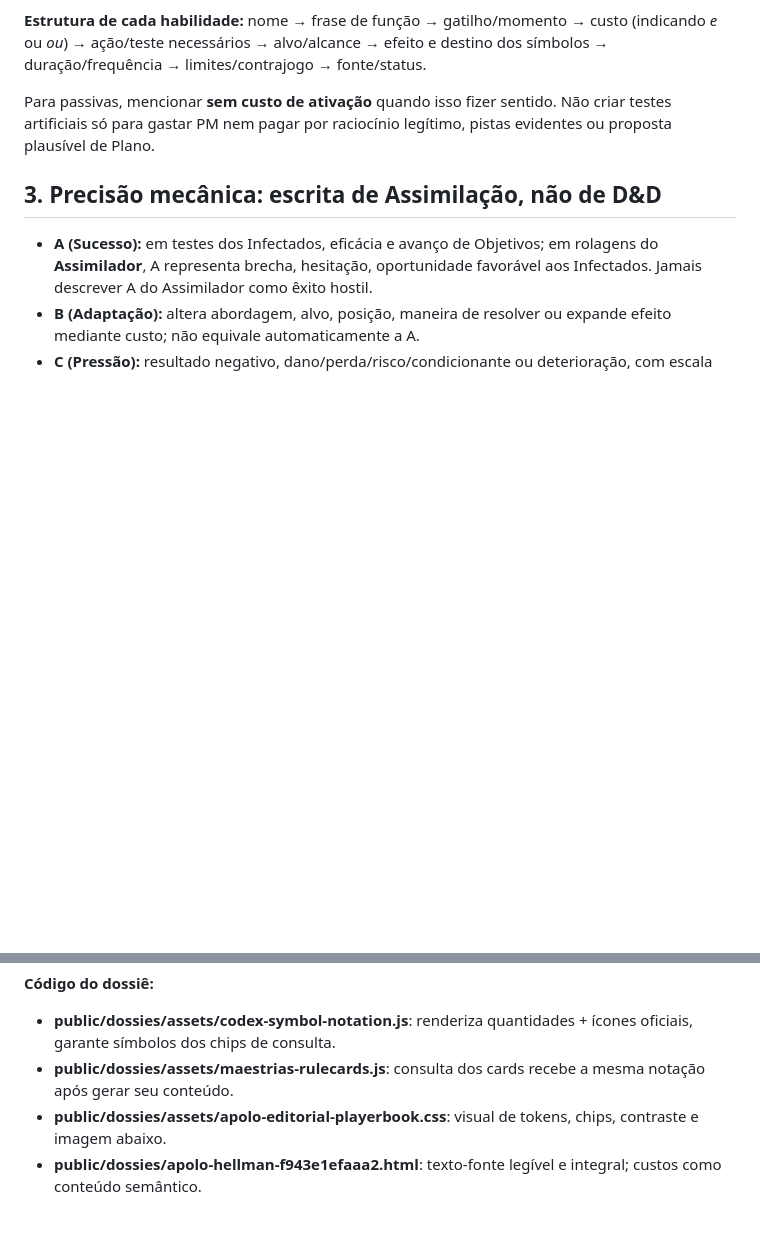
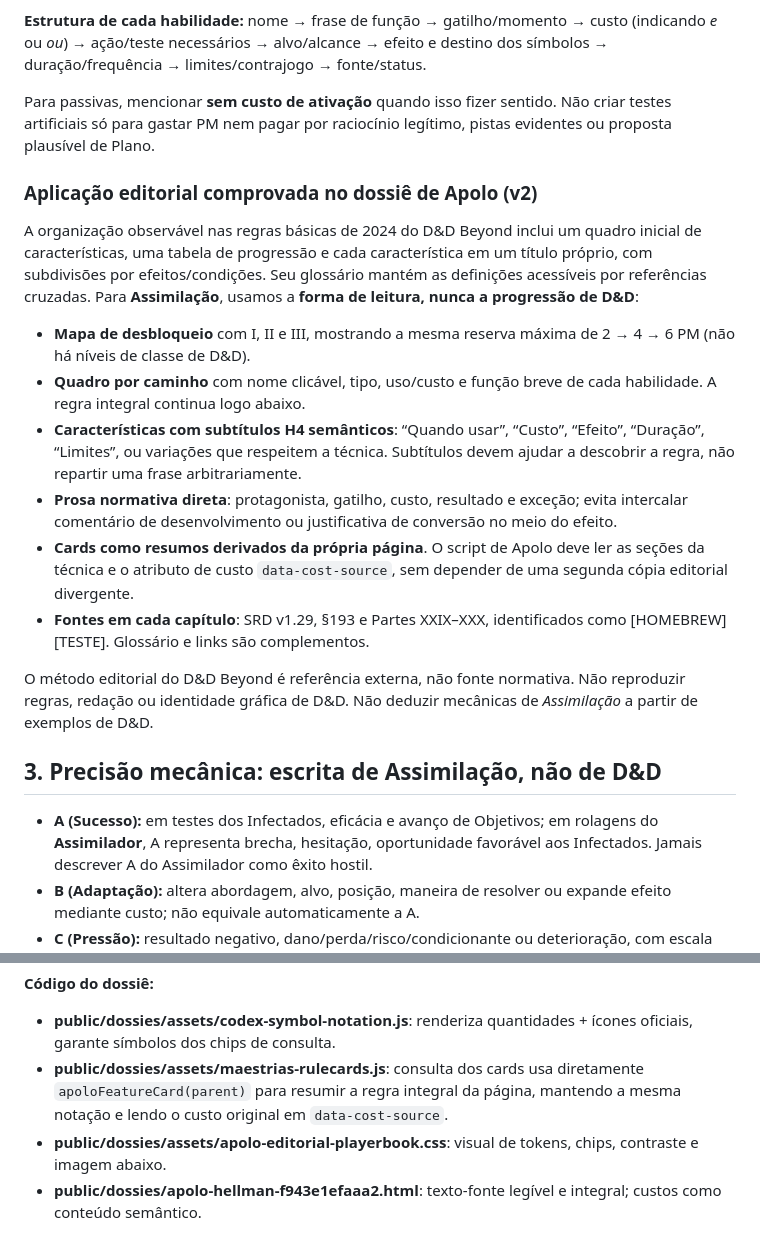
Before and after one commit to Ike-Grifact/Codex-de-Arb-rius, a Markdown page: docs/padroes/maestrias-redacao-e-iconografia.md, 2 parts joined by grey strips. GitHub-like rendering; blank space fills up the shorter version.

Commit message:
docs: registrar metodologia D&D Beyond adaptada sem importar regras e fonte unica dos cards

```diff
--- a/docs/padroes/maestrias-redacao-e-iconografia.md
+++ b/docs/padroes/maestrias-redacao-e-iconografia.md
@@ -31,6 +31,19 @@ A apresentação do Codex deve parecer um **livro de consulta para o jogador**,
 **Estrutura de cada habilidade:** nome → frase de função → gatilho/momento → custo (indicando *e* ou *ou*) → ação/teste necessários → alvo/alcance → efeito e destino dos símbolos → duração/frequência → limites/contrajogo → fonte/status.
 
 Para passivas, mencionar **sem custo de ativação** quando isso fizer sentido. Não criar testes artificiais só para gastar PM nem pagar por raciocínio legítimo, pistas evidentes ou proposta plausível de Plano.
+
+### Aplicação editorial comprovada no dossiê de Apolo (v2)
+
+A organização observável nas regras básicas de 2024 do D&D Beyond inclui um quadro inicial de características, uma tabela de progressão e cada característica em um título próprio, com subdivisões por efeitos/condições. Seu glossário mantém as definições acessíveis por referências cruzadas. Para **Assimilação**, usamos a **forma de leitura, nunca a progressão de D&D**:
+
+- **Mapa de desbloqueio** com I, II e III, mostrando a mesma reserva máxima de 2 → 4 → 6 PM (não há níveis de classe de D&D).
+- **Quadro por caminho** com nome clicável, tipo, uso/custo e função breve de cada habilidade. A regra integral continua logo abaixo.
+- **Características com subtítulos H4 semânticos**: “Quando usar”, “Custo”, “Efeito”, “Duração”, “Limites”, ou variações que respeitem a técnica. Subtítulos devem ajudar a descobrir a regra, não repartir uma frase arbitrariamente.
+- **Prosa normativa direta**: protagonista, gatilho, custo, resultado e exceção; evita intercalar comentário de desenvolvimento ou justificativa de conversão no meio do efeito.
+- **Cards como resumos derivados da própria página**. O script de Apolo deve ler as seções da técnica e o atributo de custo `data-cost-source`, sem depender de uma segunda cópia editorial divergente.
+- **Fontes em cada capítulo**: SRD v1.29, §193 e Partes XXIX–XXX, identificados como [HOMEBREW] [TESTE]. Glossário e links são complementos.
+
+O método editorial do D&D Beyond é referência externa, não fonte normativa. Não reproduzir regras, redação ou identidade gráfica de D&D. Não deduzir mecânicas de *Assimilação* a partir de exemplos de D&D.
 
 ## 3. Precisão mecânica: escrita de Assimilação, não de D&D
 
@@ -93,7 +106,7 @@ Este exemplo **resume** as disposições do SRD; nunca se sobrepõe ao texto nor
 
 **Código do dossiê:**
 - **public/dossies/assets/codex-symbol-notation.js**: renderiza quantidades + ícones oficiais, garante símbolos dos chips de consulta.
-- **public/dossies/assets/maestrias-rulecards.js**: consulta dos cards recebe a mesma notação após gerar seu conteúdo.
+- **public/dossies/assets/maestrias-rulecards.js**: consulta dos cards usa diretamente `apoloFeatureCard(parent)` para resumir a regra integral da página, mantendo a mesma notação e lendo o custo original em `data-cost-source`.
 - **public/dossies/assets/apolo-editorial-playerbook.css**: visual de tokens, chips, contraste e imagem abaixo.
 - **public/dossies/apolo-hellman-f943e1efaaa2.html**: texto-fonte legível e integral; custos como conteúdo semântico.
 
```
